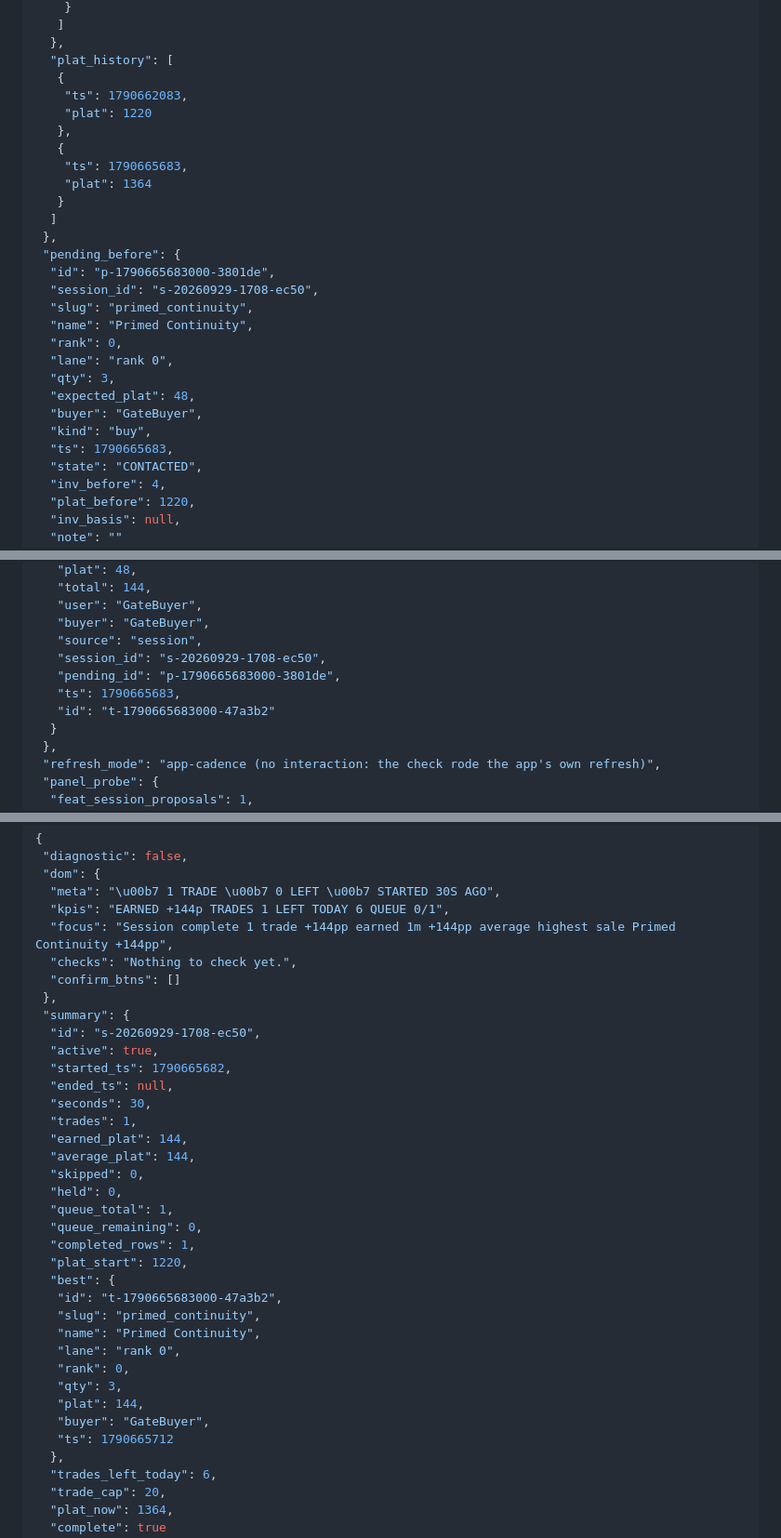
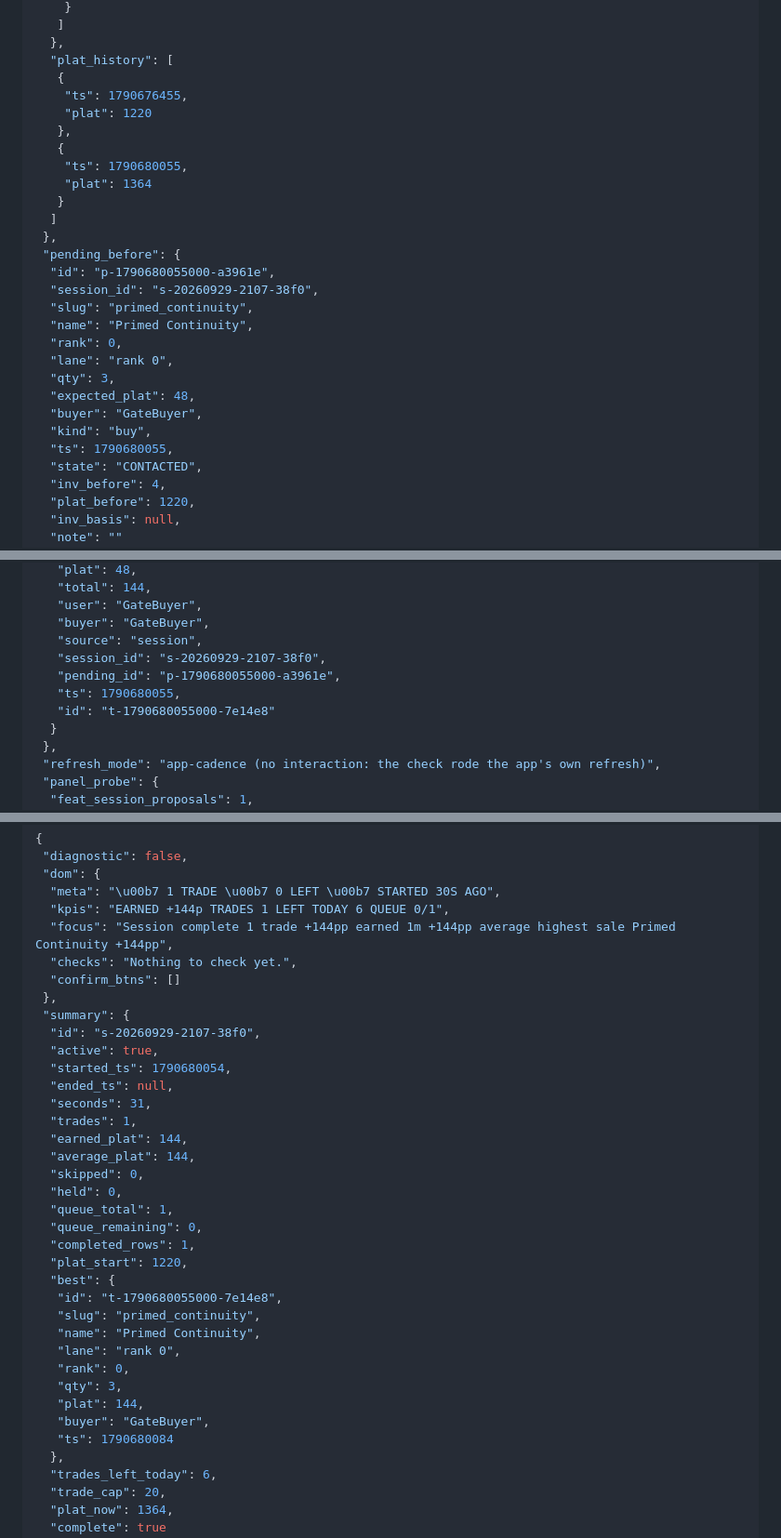
Before and after one commit to JAYST3AM/wfm-dashboard, a Markdown page: design/_session/workflow-report.md, 3 parts joined by grey strips. Shown at 93% size. GitHub-like rendering.

```diff
--- a/design/_session/workflow-report.md
+++ b/design/_session/workflow-report.md
@@ -338,18 +338,18 @@ Each block is what the driver actually read — DOM text the panel painted, the
   },
   "plat_history": [
    {
-    "ts": 1790662083,
+    "ts": 1790676455,
     "plat": 1220
    },
    {
-    "ts": 1790665683,
+    "ts": 1790680055,
     "plat": 1364
    }
   ]
  },
  "pending_before": {
-  "id": "p-1790665683000-3801de",
-  "session_id": "s-20260929-1708-ec50",
+  "id": "p-1790680055000-a3961e",
+  "session_id": "s-20260929-2107-38f0",
   "slug": "primed_continuity",
   "name": "Primed Continuity",
   "rank": 0,
@@ -358,7 +358,7 @@ Each block is what the driver actually read — DOM text the panel painted, the
   "expected_plat": 48,
   "buyer": "GateBuyer",
   "kind": "buy",
-  "ts": 1790665683,
+  "ts": 1790680055,
   "state": "CONTACTED",
   "inv_before": 4,
   "plat_before": 1220,
@@ -414,10 +414,10 @@ Each block is what the driver actually read — DOM text the panel painted, the
    "user": "GateBuyer",
    "buyer": "GateBuyer",
    "source": "session",
-   "session_id": "s-20260929-1708-ec50",
-   "pending_id": "p-1790665683000-3801de",
-   "ts": 1790665683,
-   "id": "t-1790665683000-47a3b2"
+   "session_id": "s-20260929-2107-38f0",
+   "pending_id": "p-1790680055000-a3961e",
+   "ts": 1790680055,
+   "id": "t-1790680055000-7e14e8"
   }
  },
  "refresh_mode": "app-cadence (no interaction: the check rode the app's own refresh)",
@@ -444,11 +444,11 @@ Each block is what the driver actually read — DOM text the panel painted, the
   "confirm_btns": []
  },
  "summary": {
-  "id": "s-20260929-1708-ec50",
+  "id": "s-20260929-2107-38f0",
   "active": true,
-  "started_ts": 1790665682,
+  "started_ts": 1790680054,
   "ended_ts": null,
-  "seconds": 30,
+  "seconds": 31,
   "trades": 1,
   "earned_plat": 144,
   "average_plat": 144,
@@ -459,7 +459,7 @@ Each block is what the driver actually read — DOM text the panel painted, the
   "completed_rows": 1,
   "plat_start": 1220,
   "best": {
-   "id": "t-1790665683000-47a3b2",
+   "id": "t-1790680055000-7e14e8",
    "slug": "primed_continuity",
    "name": "Primed Continuity",
    "lane": "rank 0",
@@ -467,7 +467,7 @@ Each block is what the driver actually read — DOM text the panel painted, the
    "qty": 3,
    "plat": 144,
    "buyer": "GateBuyer",
-   "ts": 1790665712
+   "ts": 1790680084
   },
   "trades_left_today": 6,
   "trade_cap": 20,
```
Also changed, not shown: other parts of design/_session/workflow-report.md (+34 -34 lines).
